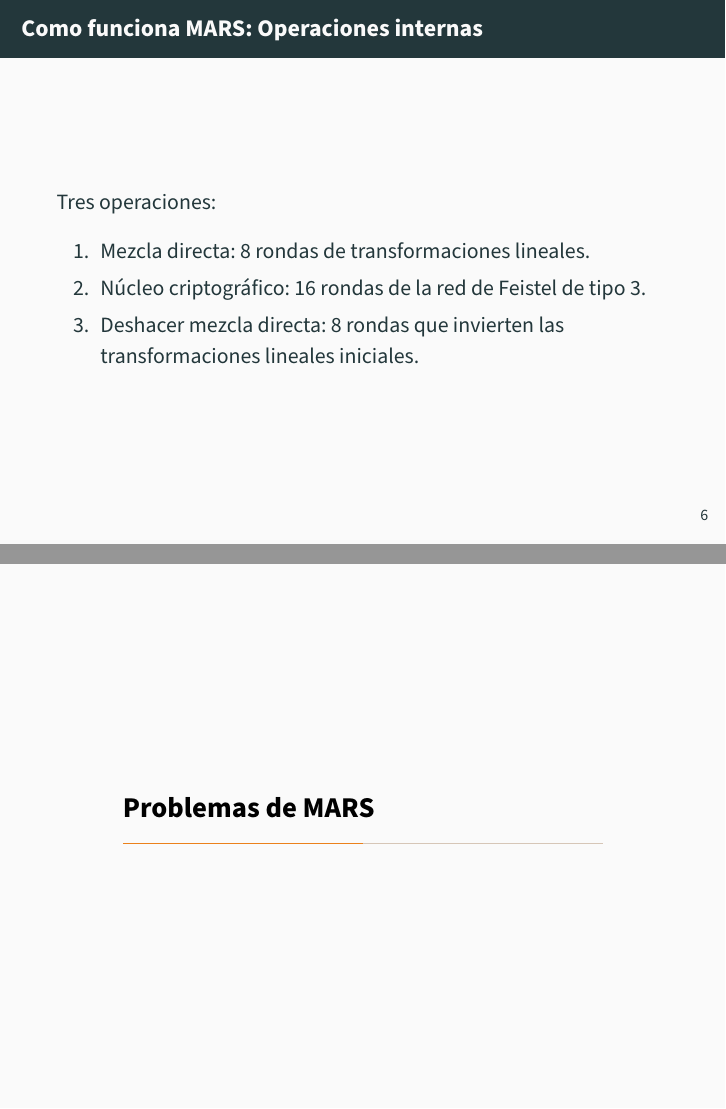
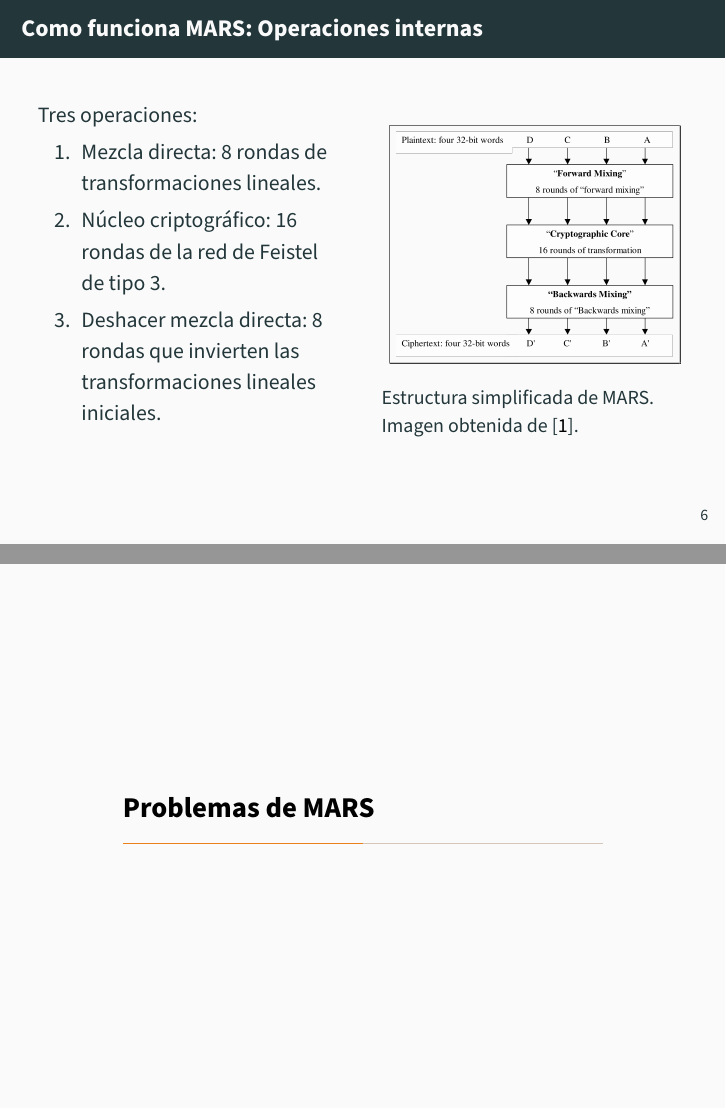
Before and after one commit to advy99/CRIP, LaTeX slides (presentacion_MARS/presentacion_MARS.tex): pages 11 and 12 of 21, joined at a grey line. Compiled offline with pdfLaTeX.

Commit message:
imagen de estructura de MARS

```diff
--- a/presentacion_MARS/presentacion_MARS.tex
+++ b/presentacion_MARS/presentacion_MARS.tex
@@ -120,6 +120,8 @@
 
 \begin{frame}{Como funciona MARS: Operaciones internas}
 
+	\begin{columns}[T]
+		\begin{column}{.5\textwidth}
 			Tres operaciones:
 
 			\begin{enumerate}
@@ -127,6 +129,16 @@
 				\item Núcleo criptográfico: 16 rondas de la red de Feistel de tipo 3.
 				\item Deshacer mezcla directa: 8 rondas que invierten las transformaciones lineales iniciales.
 			\end{enumerate}
+		\end{column}
+		\begin{column}{.5\textwidth}
+			\begin{figure}[H]
+				\centering
+				\includegraphics[scale = 0.5]{MARS.png}
+				\caption{Estructura simplificada de MARS. Imagen obtenida de \cite{propuestaMARS}.} \label{fig:MARS}
+			\end{figure}
+		\end{column}
+
+	\end{columns}
 
 \end{frame}
 
```
Also changed, not shown: presentacion_MARS/images/MARS.png (added). Lines whose indentation alone changed are shown as unchanged.
